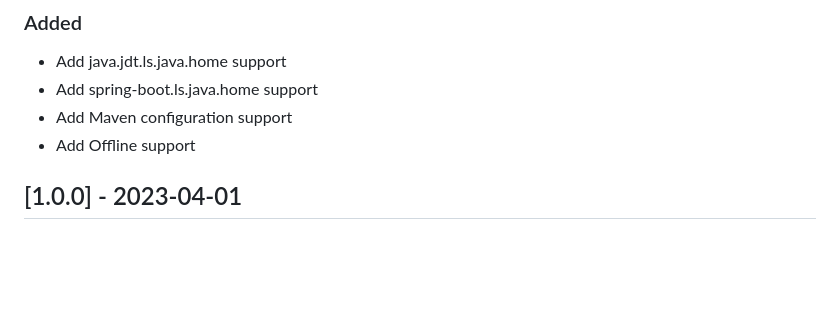
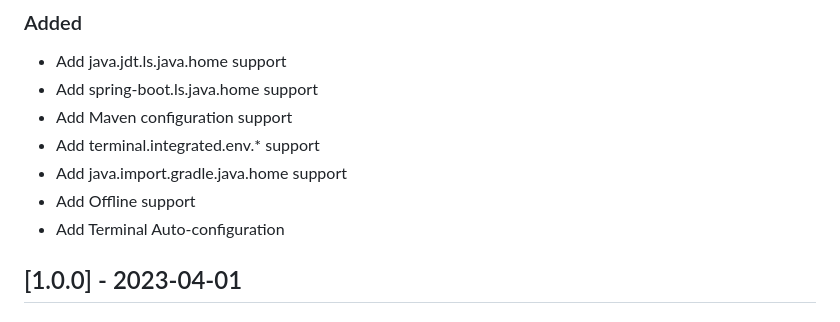
Before and after one commit to cypher256/java-extension-pack, a Markdown page: CHANGELOG.md, the part around the change. Drawn GitHub-style; blank space fills up the shorter version.

```diff
--- a/CHANGELOG.md
+++ b/CHANGELOG.md
@@ -13,7 +13,10 @@ and this project adheres to [Semantic Versioning](http://semver.org/).
 - Add java.jdt.ls.java.home support
 - Add spring-boot.ls.java.home support
 - Add Maven configuration support
+- Add terminal.integrated.env.* support
+- Add java.import.gradle.java.home support
 - Add Offline support
+- Add Terminal Auto-configuration
 
 ## [1.0.0] - 2023-04-01
 ### Added
```
Also changed, not shown: README.md (+31 -19 lines), image/terminal.png (added), 2 other files.
